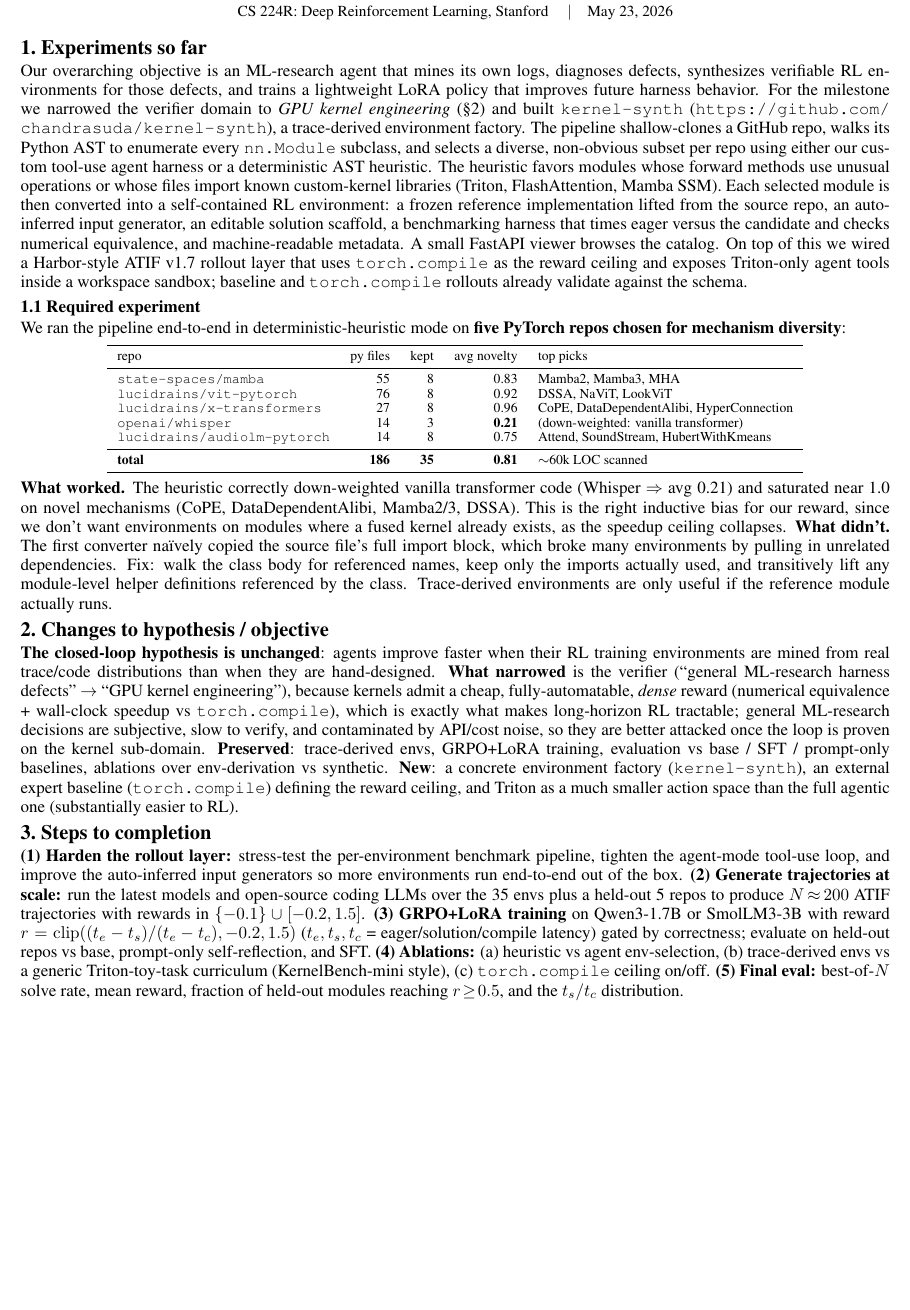
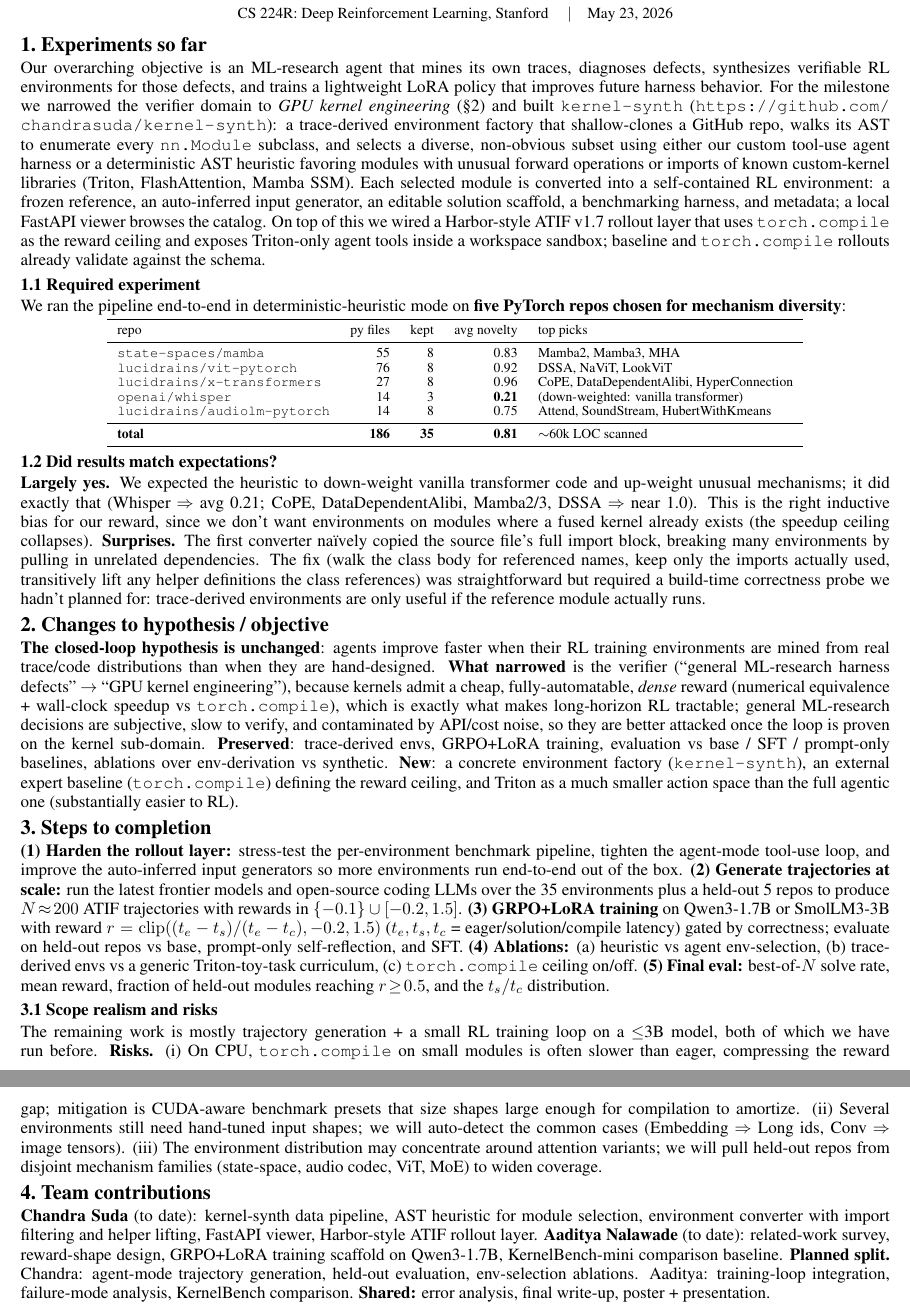
Before and after one commit to chandrasuda/kernel-synth, a LaTeX document (milestone/milestone.tex): part of the page before the commit and two parts of pages 1 and 2 of 2 after it, the two joined at a grey line, cut so that both start at the same text, the shorter picture padded with empty space. Compiled offline with pdfLaTeX.

Commit message:
Milestone: cover all 10 Gradescope rubric points (add risks + team contributions)
- §1.2 rename "What worked / What didn't" -> "Did results match expectations?"
  ("Largely yes." + "Surprises.") to directly address rubric 1.3
- §3.1 add "Scope realism and risks" subsection (rubric 3.2): CPU torch.compile
  overhead, hand-tuned input shapes, mechanism-family coverage
- §4 add Team contributions section (rubric 4.1) with current + planned split
- Tighten §1 main paragraph to absorb the new content while staying on 1 page

```diff
--- a/milestone/milestone.tex
+++ b/milestone/milestone.tex
@@ -26,7 +26,7 @@
 \linespread{0.94}\selectfont
 
 \milesec{1.\ Experiments so far}
-Our overarching objective is an ML-research agent that mines its own logs, diagnoses defects, synthesizes verifiable RL environments for those defects, and trains a lightweight LoRA policy that improves future harness behavior. For the milestone we narrowed the verifier domain to \emph{GPU kernel engineering} (\S2) and built \texttt{kernel-synth} (\url{https://github.com/chandrasuda/kernel-synth}), a trace-derived environment factory. The pipeline shallow-clones a GitHub repo, walks its Python AST to enumerate every \texttt{nn.Module} subclass, and selects a diverse, non-obvious subset per repo using either our custom tool-use agent harness or a deterministic AST heuristic. The heuristic favors modules whose forward methods use unusual operations or whose files import known custom-kernel libraries (Triton, FlashAttention, Mamba SSM). Each selected module is then converted into a self-contained RL environment: a frozen reference implementation lifted from the source repo, an auto-inferred input generator, an editable solution scaffold, a benchmarking harness that times eager versus the candidate and checks numerical equivalence, and machine-readable metadata. A small FastAPI viewer browses the catalog. On top of this we wired a Harbor-style ATIF~v1.7 rollout layer that uses \texttt{torch.compile} as the reward ceiling and exposes Triton-only agent tools inside a workspace sandbox; baseline and \texttt{torch.compile} rollouts already validate against the schema.
+Our overarching objective is an ML-research agent that mines its own traces, diagnoses defects, synthesizes verifiable RL environments for those defects, and trains a lightweight LoRA policy that improves future harness behavior. For the milestone we narrowed the verifier domain to \emph{GPU kernel engineering} (\S2) and built \texttt{kernel-synth} (\url{https://github.com/chandrasuda/kernel-synth}): a trace-derived environment factory that shallow-clones a GitHub repo, walks its AST to enumerate every \texttt{nn.Module} subclass, and selects a diverse, non-obvious subset using either our custom tool-use agent harness or a deterministic AST heuristic favoring modules with unusual forward operations or imports of known custom-kernel libraries (Triton, FlashAttention, Mamba SSM). Each selected module is converted into a self-contained RL environment: a frozen reference, an auto-inferred input generator, an editable solution scaffold, a benchmarking harness, and metadata; a local FastAPI viewer browses the catalog. On top of this we wired a Harbor-style ATIF~v1.7 rollout layer that uses \texttt{torch.compile} as the reward ceiling and exposes Triton-only agent tools inside a workspace sandbox; baseline and \texttt{torch.compile} rollouts already validate against the schema.
 
 \milesubsec{1.1\ Required experiment}
 We ran the pipeline end-to-end in deterministic-heuristic mode on \textbf{five PyTorch repos chosen for mechanism diversity}:
@@ -49,12 +49,19 @@ repo & py files & kept & avg novelty & top picks \\
 \end{center}
 \vspace{-0.5em}
 
-\textbf{What worked.} The heuristic correctly down-weighted vanilla transformer code (Whisper $\Rightarrow$ avg 0.21) and saturated near 1.0 on novel mechanisms (CoPE, DataDependentAlibi, Mamba2/3, DSSA). This is the right inductive bias for our reward, since we don't want environments on modules where a fused kernel already exists, as the speedup ceiling collapses. \textbf{What didn't.} The first converter na\"ively copied the source file's full import block, which broke many environments by pulling in unrelated dependencies. Fix: walk the class body for referenced names, keep only the imports actually used, and transitively lift any module-level helper definitions referenced by the class. Trace-derived environments are only useful if the reference module actually runs.
+\milesubsec{1.2\ Did results match expectations?}
+\textbf{Largely yes.} We expected the heuristic to down-weight vanilla transformer code and up-weight unusual mechanisms; it did exactly that (Whisper $\Rightarrow$ avg 0.21; CoPE, DataDependentAlibi, Mamba2/3, DSSA $\Rightarrow$ near 1.0). This is the right inductive bias for our reward, since we don't want environments on modules where a fused kernel already exists (the speedup ceiling collapses). \textbf{Surprises.} The first converter na\"ively copied the source file's full import block, breaking many environments by pulling in unrelated dependencies. The fix (walk the class body for referenced names, keep only the imports actually used, transitively lift any helper definitions the class references) was straightforward but required a build-time correctness probe we hadn't planned for: trace-derived environments are only useful if the reference module actually runs.
 
 \milesec{2.\ Changes to hypothesis / objective}
 \textbf{The closed-loop hypothesis is unchanged}: agents improve faster when their RL training environments are mined from real trace/code distributions than when they are hand-designed. \textbf{What narrowed} is the verifier (``general ML-research harness defects'' $\to$ ``GPU kernel engineering''), because kernels admit a cheap, fully-automatable, \emph{dense} reward (numerical equivalence + wall-clock speedup vs \texttt{torch.compile}), which is exactly what makes long-horizon RL tractable; general ML-research decisions are subjective, slow to verify, and contaminated by API/cost noise, so they are better attacked once the loop is proven on the kernel sub-domain. \textbf{Preserved}: trace-derived envs, GRPO+LoRA training, evaluation vs base / SFT / prompt-only baselines, ablations over env-derivation vs synthetic. \textbf{New}: a concrete environment factory (\texttt{kernel-synth}), an external expert baseline (\texttt{torch.compile}) defining the reward ceiling, and Triton as a much smaller action space than the full agentic one (substantially easier to RL).
 
 \milesec{3.\ Steps to completion}
-\textbf{(1) Harden the rollout layer:} stress-test the per-environment benchmark pipeline, tighten the agent-mode tool-use loop, and improve the auto-inferred input generators so more environments run end-to-end out of the box. \textbf{(2)~Generate trajectories at scale:} run the latest models and open-source coding LLMs over the 35 envs plus a held-out 5 repos to produce $N\!\approx\!200$ ATIF trajectories with rewards in $\{-0.1\}\cup[-0.2,1.5]$. \textbf{(3)~GRPO+LoRA training} on Qwen3-1.7B or SmolLM3-3B with reward $r=\mathrm{clip}((t_e-t_s)/(t_e-t_c),-0.2,1.5)$ ($t_e,t_s,t_c$~=~eager/solution/compile latency) gated by correctness; evaluate on held-out repos vs base, prompt-only self-reflection, and SFT. \textbf{(4)~Ablations:} (a)~heuristic vs agent env-selection, (b)~trace-derived envs vs a generic Triton-toy-task curriculum (KernelBench-mini style), (c)~\texttt{torch.compile} ceiling on/off. \textbf{(5)~Final eval:} best-of-$N$ solve rate, mean reward, fraction of held-out modules reaching $r\!\geq\!0.5$, and the $t_s/t_c$ distribution.
+\textbf{(1) Harden the rollout layer:} stress-test the per-environment benchmark pipeline, tighten the agent-mode tool-use loop, and improve the auto-inferred input generators so more environments run end-to-end out of the box. \textbf{(2)~Generate trajectories at scale:} run the latest frontier models and open-source coding LLMs over the 35 environments plus a held-out 5 repos to produce $N\!\approx\!200$ ATIF trajectories with rewards in $\{-0.1\}\cup[-0.2,1.5]$. \textbf{(3)~GRPO+LoRA training} on Qwen3-1.7B or SmolLM3-3B with reward $r=\mathrm{clip}((t_e-t_s)/(t_e-t_c),-0.2,1.5)$ ($t_e,t_s,t_c$~=~eager/solution/compile latency) gated by correctness; evaluate on held-out repos vs base, prompt-only self-reflection, and SFT. \textbf{(4)~Ablations:} (a)~heuristic vs agent env-selection, (b)~trace-derived envs vs a generic Triton-toy-task curriculum, (c)~\texttt{torch.compile} ceiling on/off. \textbf{(5)~Final eval:} best-of-$N$ solve rate, mean reward, fraction of held-out modules reaching $r\!\geq\!0.5$, and the $t_s/t_c$ distribution.
+
+\milesubsec{3.1\ Scope realism and risks}
+The remaining work is mostly trajectory generation + a small RL training loop on a $\leq$3B model, both of which we have run before. \textbf{Risks.} (i)~On CPU, \texttt{torch.compile} on small modules is often slower than eager, compressing the reward gap; mitigation is CUDA-aware benchmark presets that size shapes large enough for compilation to amortize. (ii)~Several environments still need hand-tuned input shapes; we will auto-detect the common cases (Embedding $\Rightarrow$ Long ids, Conv $\Rightarrow$ image tensors). (iii)~The environment distribution may concentrate around attention variants; we will pull held-out repos from disjoint mechanism families (state-space, audio codec, ViT, MoE) to widen coverage.
+
+\milesec{4.\ Team contributions}
+\textbf{Chandra Suda} (to date): kernel-synth data pipeline, AST heuristic for module selection, environment converter with import filtering and helper lifting, FastAPI viewer, Harbor-style ATIF rollout layer. \textbf{Aaditya Nalawade} (to date): related-work survey, reward-shape design, GRPO+LoRA training scaffold on Qwen3-1.7B, KernelBench-mini comparison baseline. \textbf{Planned split.} Chandra: agent-mode trajectory generation, held-out evaluation, env-selection ablations. Aaditya: training-loop integration, failure-mode analysis, KernelBench comparison. \textbf{Shared:} error analysis, final write-up, poster + presentation.
 
 \end{document}
```
Also changed, not shown: milestone/milestone.pdf.
